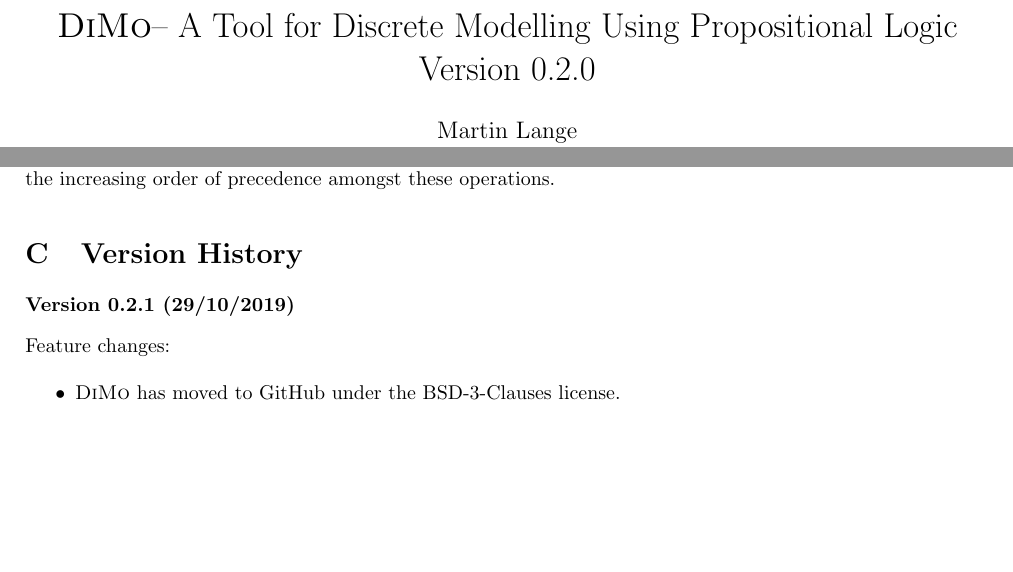
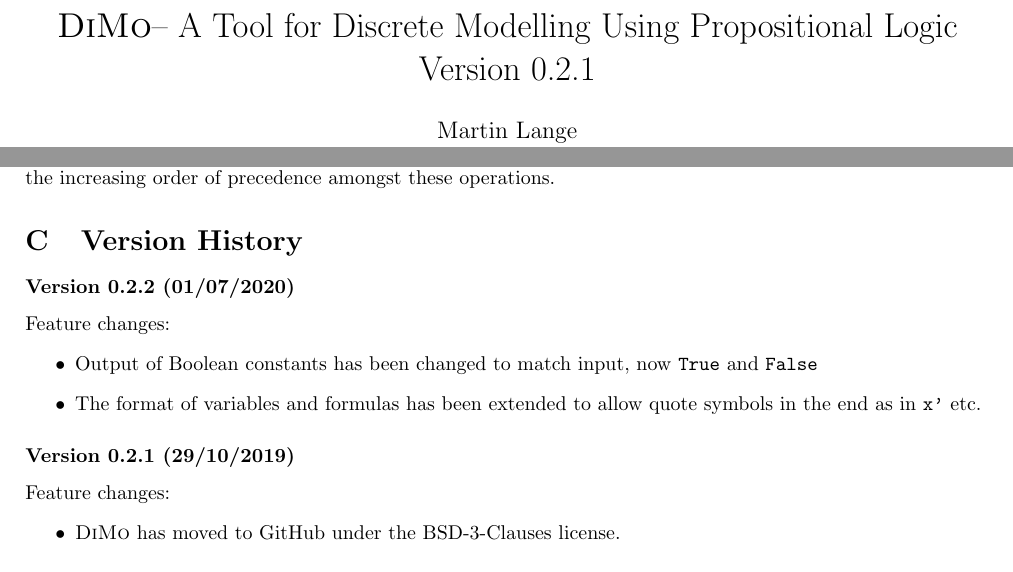
Before and after one commit to muldvarp/DiMo, a LaTeX document (doc/dimo.tex, which reads doc/version.tex): two parts of pages 1 and 7 of 8, joined at a grey line, cut so that both start at the same text, the shorter picture padded with empty space. Compiled offline with pdfLaTeX.

Commit message:
small fixed and feature changes

```diff
--- a/doc/dimo.tex
+++ b/doc/dimo.tex
@@ -366,10 +366,13 @@
 %\item
 %\end{itemize}
 
-%Feature changes:
-%\begin{itemize}
-%\item Output of Boolean constants has been changed to match input, now \textt{True} and \texttt{False}
-%\end{itemize}
+\subsubsection*{Version 0.2.2 (01/07/2020)}
+
+Feature changes:
+\begin{itemize}
+\item Output of Boolean constants has been changed to match input, now \texttt{True} and \texttt{False}
+\item The format of variables and formulas has been extended to allow quote symbols in the end as in \texttt{x'} etc.
+\end{itemize}
 
 \subsubsection*{Version 0.2.1 (29/10/2019)}
 
--- a/doc/version.tex
+++ b/doc/version.tex
@@ -1 +1 @@
-\newcommand{\DiMoVersion}{0.2.0}
+\newcommand{\DiMoVersion}{0.2.1}
```
Also changed, not shown: Version.txt (+1 -1 lines), Makefile, doc/Makefile, 4 other files.
